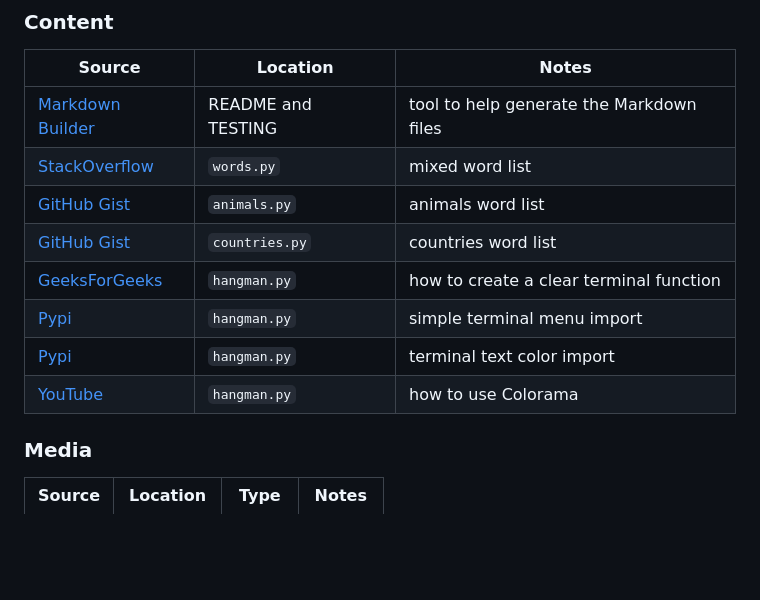
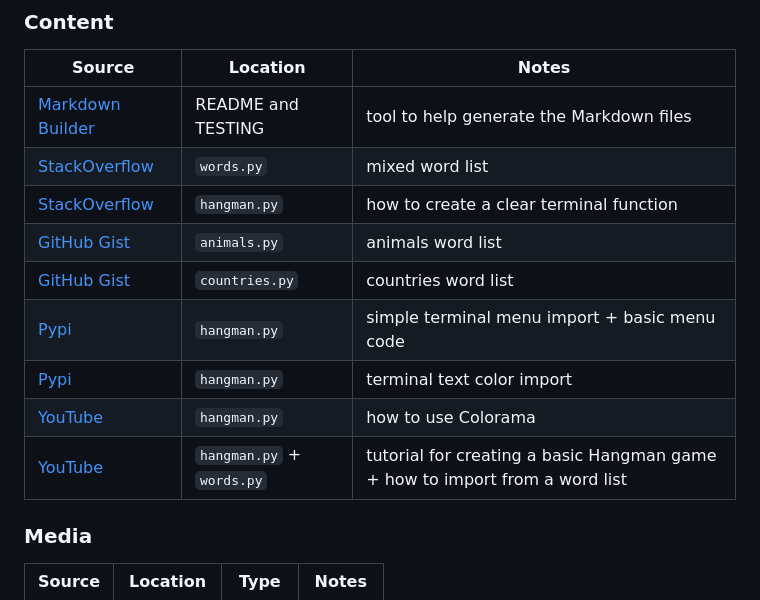
Before and after one commit to DavidFB94/hangman, a Markdown page: README.md, the part around the change. Rendered like a GitHub page; blank space fills up the shorter version.

Commit message:
Adjust URLs + text in Content in README

```diff
--- a/README.md
+++ b/README.md
@@ -235,12 +235,13 @@ In the web terminal (heroku), the first menu option in the category selection ha
 | --- | --- | --- |
 | [Markdown Builder](https://tim.2bn.dev/markdown-builder) | README and TESTING | tool to help generate the Markdown files |
 | [StackOverflow](https://stackoverflow.com/questions/594273/how-to-pick-a-random-english-word-from-a-list) | `words.py` | mixed word list |
+| [StackOverflow](https://stackoverflow.com/questions/2084508/clear-the-terminal-in-python) | `hangman.py` | how to create a clear terminal function |
 | [GitHub Gist](https://gist.github.com/atduskgreg/3cf8ef48cb0d29cf151bedad81553a54) | `animals.py` | animals word list |
 | [GitHub Gist](https://gist.github.com/kalinchernev/486393efcca01623b18d) | `countries.py` | countries word list |
-| [GeeksForGeeks](https://www.geeksforgeeks.org/clear-screen-python/) | `hangman.py` | how to create a clear terminal function |
-| [Pypi](https://pypi.org/project/simple-term-menu/) | `hangman.py` | simple terminal menu import |
+| [Pypi](https://pypi.org/project/simple-term-menu/) | `hangman.py` | simple terminal menu import + basic menu code |
 | [Pypi](https://pypi.org/project/colorama/) | `hangman.py` | terminal text color import |
 | [YouTube](https://www.youtube.com/watch?v=u51Zjlnui4Y&ab_channel=TechWithTim) | `hangman.py` | how to use Colorama |
+| [YouTube](https://youtu.be/8ext9G7xspg?list=PLpoNk5Bn13ymKrQzy6I_q6YQEnb0LDZAw&t=1466) | `hangman.py` + `words.py` | tutorial for creating a basic Hangman game + how to import from a word list |
 
 ### Media
 
```
